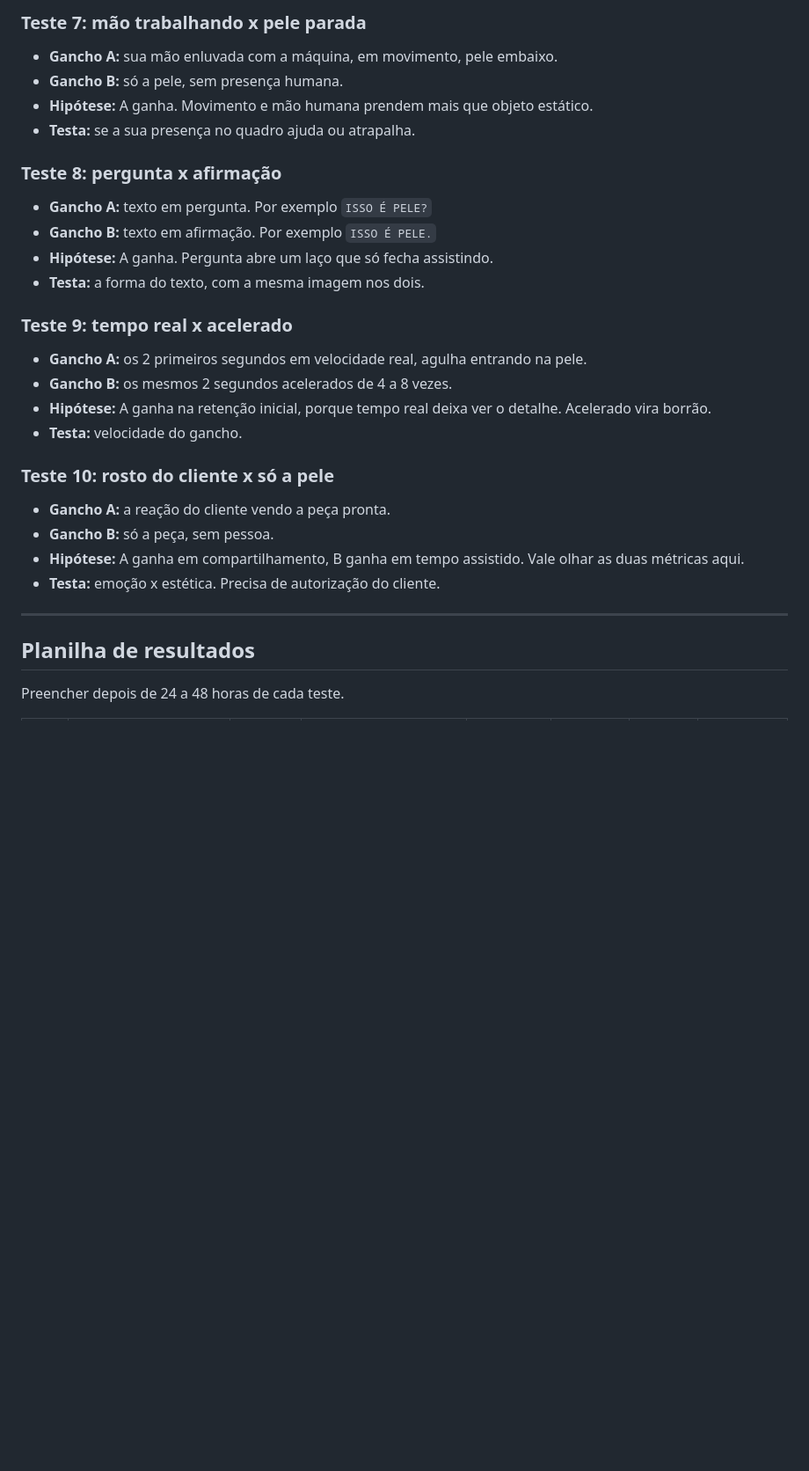
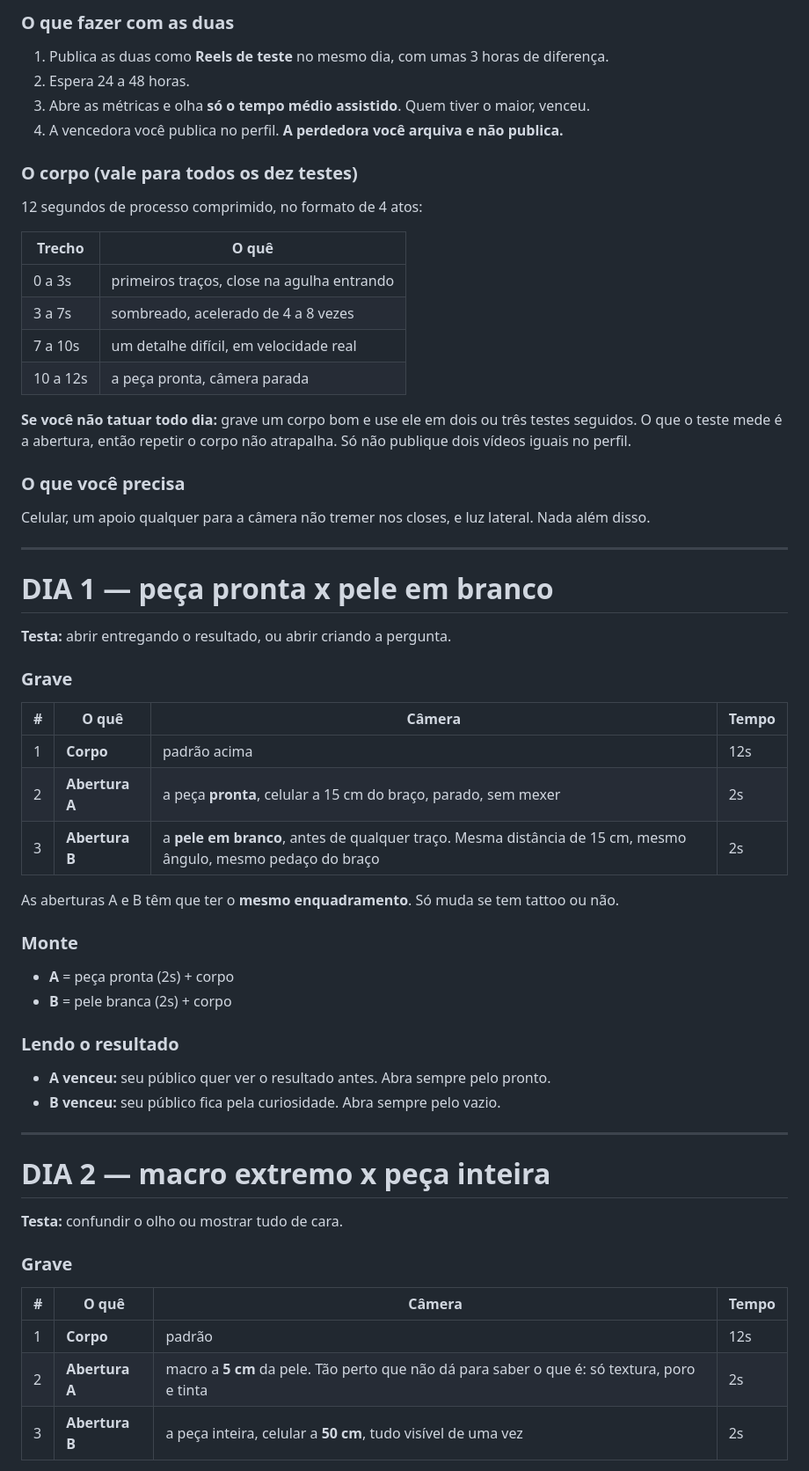
Before and after one commit to andre1490s/Andre-Tattoo-Skill, a Markdown page: reels/testes-de-gancho/README.md, the part around one of its changes. Shown at 88% size. Drawn GitHub-style; blank space fills up the shorter version.

```diff
--- a/reels/testes-de-gancho/README.md
+++ b/reels/testes-de-gancho/README.md
@@ -63,30 +29,63 @@ Observação: Reels de teste exige conta profissional pública com mais de mil s
 
-### Teste 7: mão trabalhando x pele parada
-- **Gancho A:** sua mão enluvada com a máquina, em movimento, pele embaixo.
-- **Gancho B:** só a pele, sem presença humana.
-- **Hipótese:** A ganha. Movimento e mão humana prendem mais que objeto estático.
-- **Testa:** se a sua presença no quadro ajuda ou atrapalha.
+### O que fazer com as duas
 
-### Teste 8: pergunta x afirmação
-- **Gancho A:** texto em pergunta. Por exemplo `ISSO É PELE?`
-- **Gancho B:** texto em afirmação. Por exemplo `ISSO É PELE.`
-- **Hipótese:** A ganha. Pergunta abre um laço que só fecha assistindo.
-- **Testa:** a forma do texto, com a mesma imagem nos dois.
+1. Publica as duas como **Reels de teste** no mesmo dia, com umas 3 horas de diferença.
+2. Espera 24 a 48 horas.
+3. Abre as métricas e olha **só o tempo médio assistido**. Quem tiver o maior, venceu.
+4. A vencedora você publica no perfil. **A perdedora você arquiva e não publica.**
 
-### Teste 9: tempo real x acelerado
-- **Gancho A:** os 2 primeiros segundos em velocidade real, agulha entrando na pele.
-- **Gancho B:** os mesmos 2 segundos acelerados de 4 a 8 vezes.
-- **Hipótese:** A ganha na retenção inicial, porque tempo real deixa ver o detalhe. Acelerado vira borrão.
-- **Testa:** velocidade do gancho.
+### O corpo (vale para todos os dez testes)
 
-### Teste 10: rosto do cliente x só a pele
-- **Gancho A:** a reação do cliente vendo a peça pronta.
-- **Gancho B:** só a peça, sem pessoa.
-- **Hipótese:** A ganha em compartilhamento, B ganha em tempo assistido. Vale olhar as duas métricas aqui.
-- **Testa:** emoção x estética. Precisa de autorização do cliente.
+12 segundos de processo comprimido, no formato de 4 atos:
+
+| Trecho | O quê |
+|---|---|
+| 0 a 3s | primeiros traços, close na agulha entrando |
+| 3 a 7s | sombreado, acelerado de 4 a 8 vezes |
+| 7 a 10s | um detalhe difícil, em velocidade real |
+| 10 a 12s | a peça pronta, câmera parada |
+
+**Se você não tatuar todo dia:** grave um corpo bom e use ele em dois ou três testes seguidos. O que o teste mede é a abertura, então repetir o corpo não atrapalha. Só não publique dois vídeos iguais no perfil.
+
+### O que você precisa
+
+Celular, um apoio qualquer para a câmera não tremer nos closes, e luz lateral. Nada além disso.
 
 ---
 
-## Planilha de resultados
+# DIA 1 — peça pronta x pele em branco
 
-Preencher depois de 24 a 48 horas de cada teste.
+**Testa:** abrir entregando o resultado, ou abrir criando a pergunta.
+
+### Grave
+
+| # | O quê | Câmera | Tempo |
+|---|---|---|---|
+| 1 | **Corpo** | padrão acima | 12s |
+| 2 | **Abertura A** | a peça **pronta**, celular a 15 cm do braço, parado, sem mexer | 2s |
+| 3 | **Abertura B** | a **pele em branco**, antes de qualquer traço. Mesma distância de 15 cm, mesmo ângulo, mesmo pedaço do braço | 2s |
+
+As aberturas A e B têm que ter o **mesmo enquadramento**. Só muda se tem tattoo ou não.
+
+### Monte
+- **A** = peça pronta (2s) + corpo
+- **B** = pele branca (2s) + corpo
+
+### Lendo o resultado
+- **A venceu:** seu público quer ver o resultado antes. Abra sempre pelo pronto.
+- **B venceu:** seu público fica pela curiosidade. Abra sempre pelo vazio.
+
+---
+
+# DIA 2 — macro extremo x peça inteira
+
+**Testa:** confundir o olho ou mostrar tudo de cara.
+
+### Grave
+
+| # | O quê | Câmera | Tempo |
+|---|---|---|---|
+| 1 | **Corpo** | padrão | 12s |
+| 2 | **Abertura A** | macro a **5 cm** da pele. Tão perto que não dá para saber o que é: só textura, poro e tinta | 2s |
+| 3 | **Abertura B** | a peça inteira, celular a **50 cm**, tudo visível de uma vez | 2s |
+
```
Also changed, not shown: other parts of reels/testes-de-gancho/README.md (+240 -72 lines).
